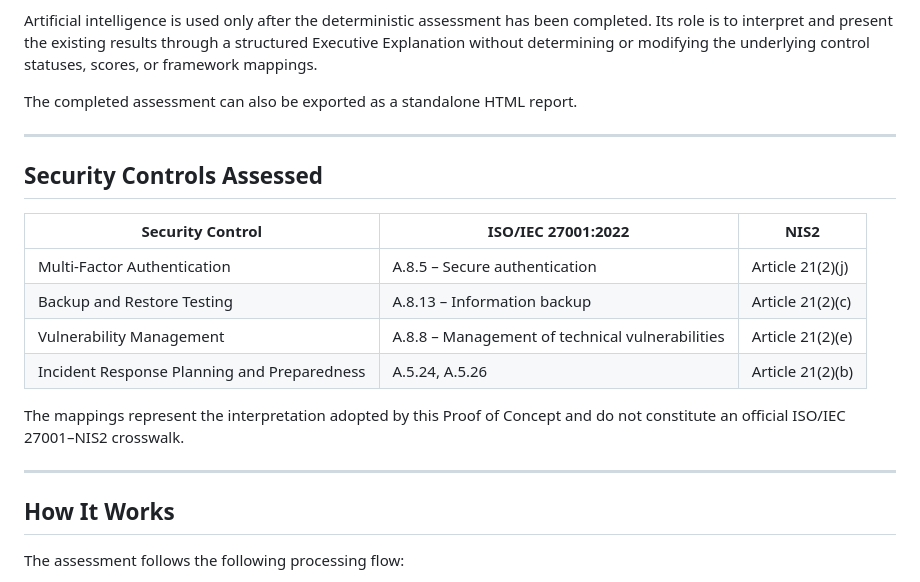
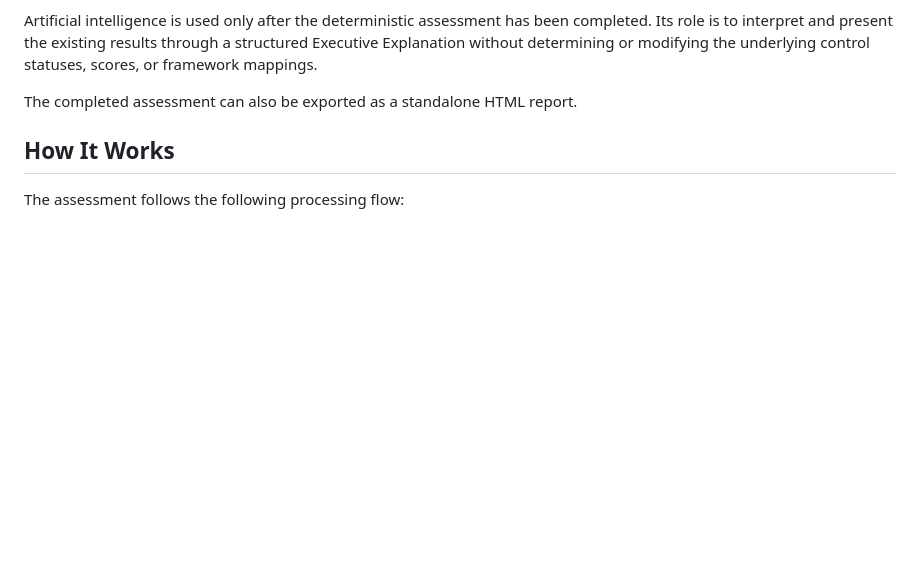
Before and after one commit to RakipGit/AI-Assisted-Compliance-Assessment-Tool, a Markdown page: README.md, the part around the change. GitHub-like rendering; blank space fills up the shorter version.

```diff
--- a/README.md
+++ b/README.md
@@ -38,21 +38,6 @@ A scoring component calculates a coverage percentage based only on the controls
 Artificial intelligence is used only after the deterministic assessment has been completed. Its role is to interpret and present the existing results through a structured Executive Explanation without determining or modifying the underlying control statuses, scores, or framework mappings.
 
 The completed assessment can also be exported as a standalone HTML report.
-
----
-
-## Security Controls Assessed
-
-| Security Control | ISO/IEC 27001:2022 | NIS2 |
-|---|---|---|
-| Multi-Factor Authentication | A.8.5 – Secure authentication | Article 21(2)(j) |
-| Backup and Restore Testing | A.8.13 – Information backup | Article 21(2)(c) |
-| Vulnerability Management | A.8.8 – Management of technical vulnerabilities | Article 21(2)(e) |
-| Incident Response Planning and Preparedness | A.5.24, A.5.26 | Article 21(2)(b) |
-
-The mappings represent the interpretation adopted by this Proof of Concept and do not constitute an official ISO/IEC 27001–NIS2 crosswalk.
-
----
 
 ## How It Works
 
```
